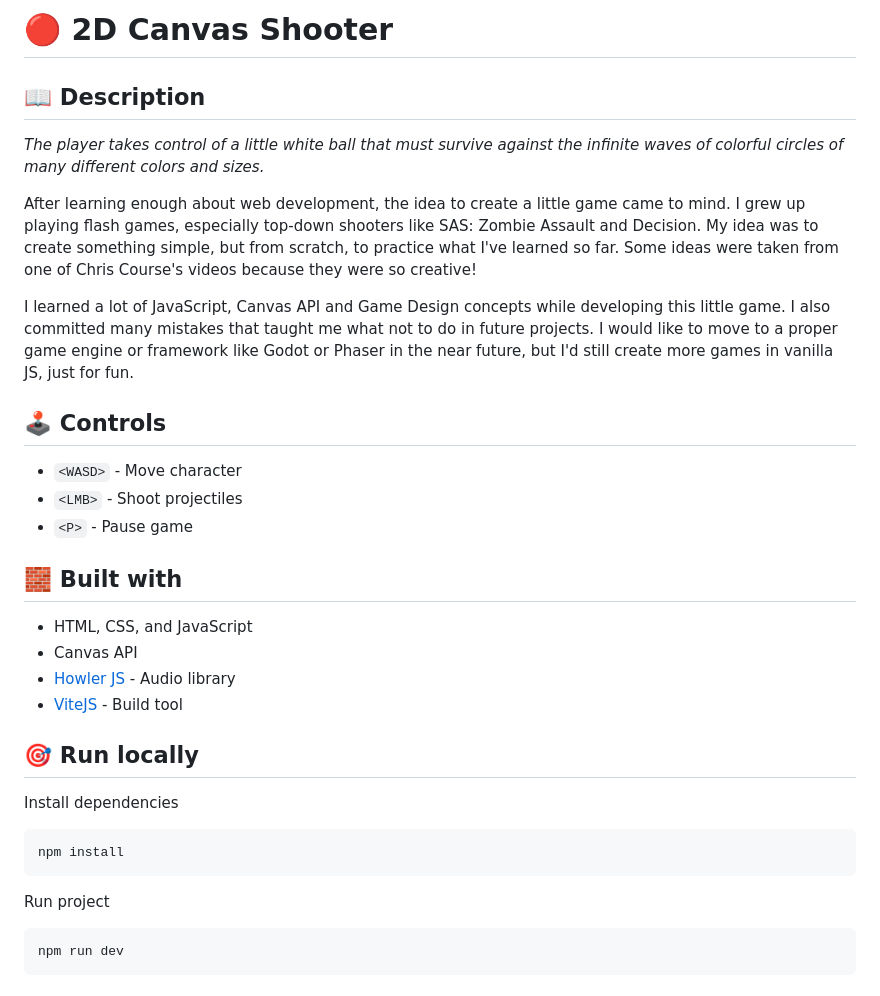
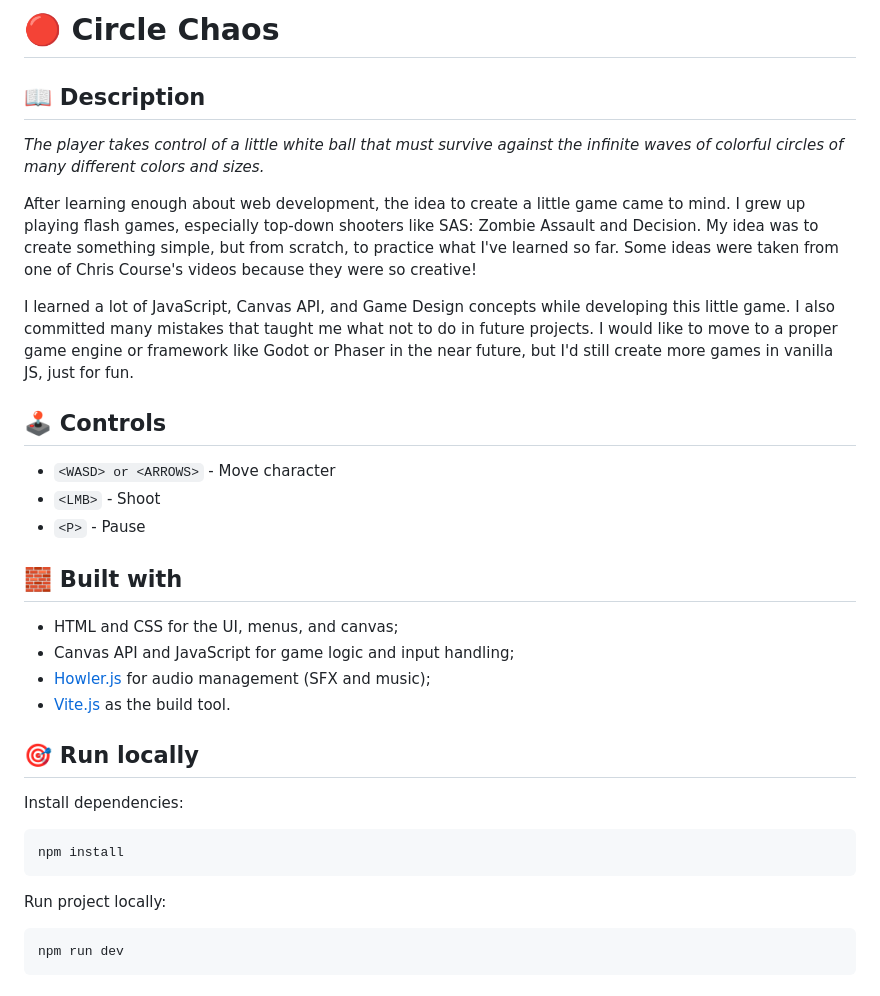
Before and after one commit to GracilianoOG/2d-canvas-shooter, a Markdown page: README.md, the part around one of its changes. GitHub-like rendering.

````diff
--- a/README.md
+++ b/README.md
@@ -1,4 +1,4 @@
-# 🔴 2D Canvas Shooter
+# 🔴 Circle Chaos
 
 ## 📖 Description
 
@@ -6,30 +6,30 @@ _The player takes control of a little white ball that must survive against the i
 
 After learning enough about web development, the idea to create a little game came to mind. I grew up playing flash games, especially top-down shooters like SAS: Zombie Assault and Decision. My idea was to create something simple, but from scratch, to practice what I've learned so far. Some ideas were taken from one of Chris Course's videos because they were so creative!
 
-I learned a lot of JavaScript, Canvas API and Game Design concepts while developing this little game. I also committed many mistakes that taught me what not to do in future projects. I would like to move to a proper game engine or framework like Godot or Phaser in the near future, but I'd still create more games in vanilla JS, just for fun.
+I learned a lot of JavaScript, Canvas API, and Game Design concepts while developing this little game. I also committed many mistakes that taught me what not to do in future projects. I would like to move to a proper game engine or framework like Godot or Phaser in the near future, but I'd still create more games in vanilla JS, just for fun.
 
 ## 🕹️ Controls
 
-- `<WASD>` - Move character
-- `<LMB>` - Shoot projectiles
-- `<P>` - Pause game
+- `<WASD> or <ARROWS>` - Move character
+- `<LMB>` - Shoot
+- `<P>` - Pause
 
 ## 🧱 Built with
 
-- HTML, CSS, and JavaScript
-- Canvas API
-- [Howler JS](https://howlerjs.com/) - Audio library
-- [ViteJS](https://vite.dev/) - Build tool
+- HTML and CSS for the UI, menus, and canvas;
+- Canvas API and JavaScript for game logic and input handling;
+- [Howler.js](https://howlerjs.com/) for audio management (SFX and music);
+- [Vite.js](https://vite.dev/) as the build tool.
 
 ## 🎯 Run locally
 
-Install dependencies
+Install dependencies:
 
 ```
 npm install
 ```
 
-Run project
+Run project locally:
 
 ```
 npm run dev
````
Also changed, not shown: other parts of README.md (+1 -0 lines).
